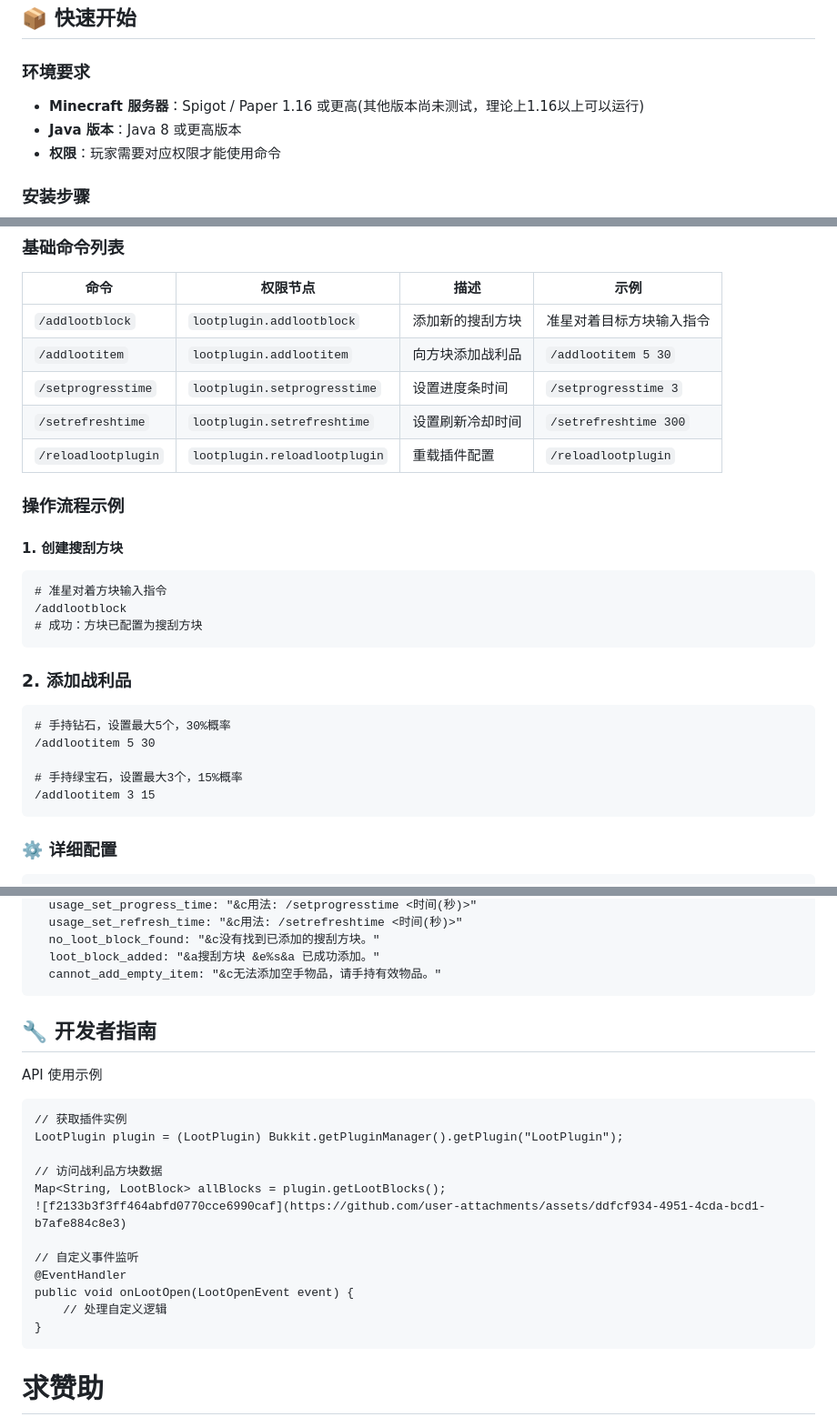
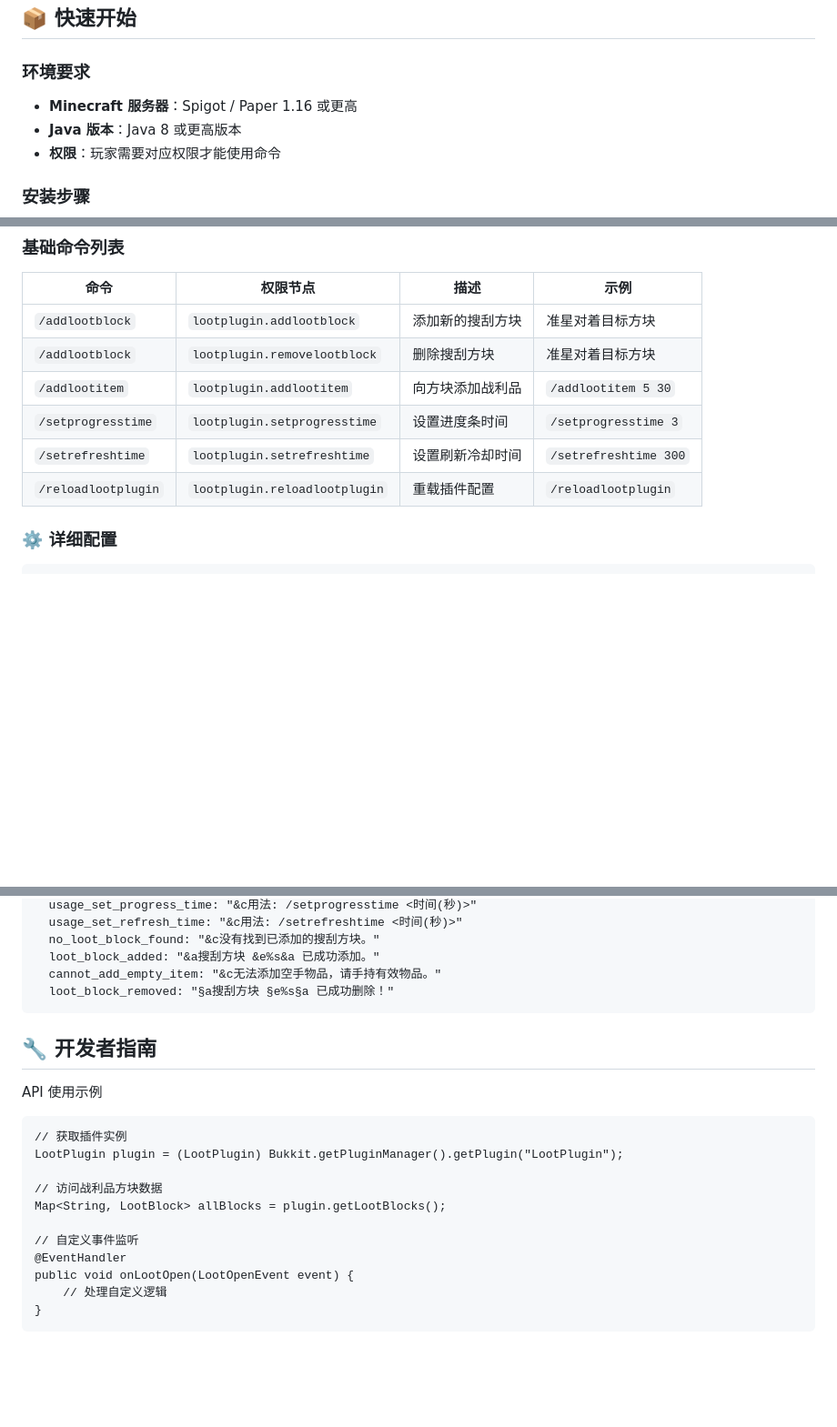
Before and after one commit to yitian77/LootPlugin, a Markdown page: README.md, 3 parts joined by grey strips. Shown at 91% size. Rendered like a GitHub page; blank space fills up the shorter version.

````diff
--- a/README.md
+++ b/README.md
@@ -36,7 +35,7 @@
 ## 📦 快速开始
 
 ### 环境要求
-- **Minecraft 服务器**：Spigot / Paper 1.16 或更高(其他版本尚未测试，理论上1.16以上可以运行)
+- **Minecraft 服务器**：Spigot / Paper 1.16 或更高
 - **Java 版本**：Java 8 或更高版本
 - **权限**：玩家需要对应权限才能使用命令
 
@@ -52,28 +51,13 @@
 
 | 命令 | 权限节点 | 描述 | 示例 |
 |------|----------|------|------|
-| `/addlootblock` | `lootplugin.addlootblock` | 添加新的搜刮方块 | 准星对着目标方块输入指令 |
+| `/addlootblock` | `lootplugin.addlootblock` | 添加新的搜刮方块 | 准星对着目标方块 |
+| `/addlootblock` | `lootplugin.removelootblock` | 删除搜刮方块 | 准星对着目标方块 |
 | `/addlootitem` | `lootplugin.addlootitem` | 向方块添加战利品 | `/addlootitem 5 30` |
 | `/setprogresstime` | `lootplugin.setprogresstime` | 设置进度条时间 | `/setprogresstime 3` |
 | `/setrefreshtime` | `lootplugin.setrefreshtime` | 设置刷新冷却时间 | `/setrefreshtime 300` |
 | `/reloadlootplugin` | `lootplugin.reloadlootplugin` | 重载插件配置 | `/reloadlootplugin` |
 
-### 操作流程示例
-
-#### 1. 创建搜刮方块
-```
-# 准星对着方块输入指令
-/addlootblock
-# 成功：方块已配置为搜刮方块
-```
-### 2. 添加战利品
-```
-# 手持钻石，设置最大5个，30%概率
-/addlootitem 5 30
-
-# 手持绿宝石，设置最大3个，15%概率
-/addlootitem 3 15
-```
 ### ⚙️ 详细配置
 ```
 config.yml
@@ -116,6 +100,7 @@ messages:
   no_loot_block_found: "&c没有找到已添加的搜刮方块。"
   loot_block_added: "&a搜刮方块 &e%s&a 已成功添加。"
   cannot_add_empty_item: "&c无法添加空手物品，请手持有效物品。"
+  loot_block_removed: "§a搜刮方块 §e%s§a 已成功删除！"
 ```
 ## 🔧 开发者指南
 API 使用示例
@@ -125,7 +110,6 @@ LootPlugin plugin = (LootPlugin) Bukkit.getPluginManager().getPlugin("LootPlugin
 
 // 访问战利品方块数据
 Map<String, LootBlock> allBlocks = plugin.getLootBlocks();
-![f2133b3f3ff464abfd0770cce6990caf](https://github.com/user-attachments/assets/ddfcf934-4951-4cda-bcd1-b7afe884c8e3)
 
 // 自定义事件监听
 @EventHandler
@@ -133,6 +117,5 @@ public void onLootOpen(LootOpenEvent event) {
     // 处理自定义逻辑
 }
 ```
-# 求赞助
 ![求赞助](https://github.com/yitian77/LootPlugin/blob/main/%E5%BE%AE%E4%BF%A1%E5%9B%BE%E7%89%87_20260109014847_2_56.jpg)
 ![求赞助](https://github.com/yitian77/LootPlugin/blob/main/%E5%BE%AE%E4%BF%A1%E5%9B%BE%E7%89%87_20260109014846_1_56.jpg)
````
Also changed, not shown: other parts of README.md (+0 -1 lines).
